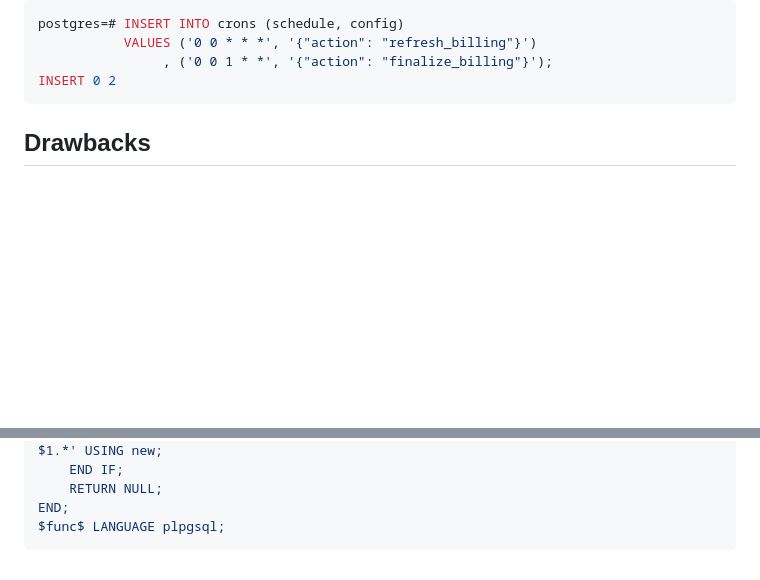
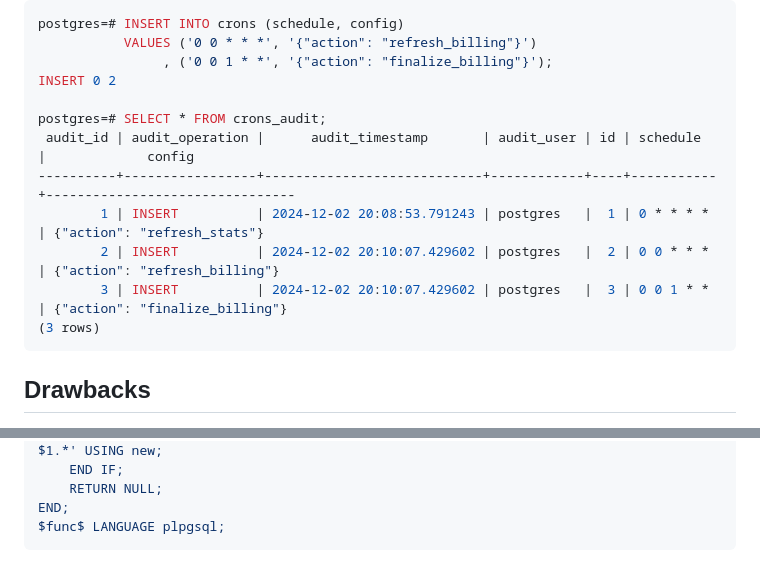
Before and after one commit to emmercm/www, a Markdown page: src/blog/_postgres-audit-triggers.md, 2 parts joined by grey strips. Drawn GitHub-style; blank space fills up the shorter version.

Commit message:
src/blog/_postgres-audit-triggers.md updated from https://stackedit.io/

````diff
--- a/src/blog/_postgres-audit-triggers.md
+++ b/src/blog/_postgres-audit-triggers.md
@@ -127,6 +127,14 @@ postgres=# INSERT INTO crons (schedule, config)
            VALUES ('0 0 * * *', '{"action": "refresh_billing"}')
                 , ('0 0 1 * *', '{"action": "finalize_billing"}');
 INSERT 0 2
+
+postgres=# SELECT * FROM crons_audit;
+ audit_id | audit_operation |      audit_timestamp       | audit_user | id | schedule  |             config
+----------+-----------------+----------------------------+------------+----+-----------+--------------------------------
+        1 | INSERT          | 2024-12-02 20:08:53.791243 | postgres   |  1 | 0 * * * * | {"action": "refresh_stats"}
+        2 | INSERT          | 2024-12-02 20:10:07.429602 | postgres   |  2 | 0 0 * * * | {"action": "refresh_billing"}
+        3 | INSERT          | 2024-12-02 20:10:07.429602 | postgres   |  3 | 0 0 1 * * | {"action": "finalize_billing"}
+(3 rows)
 ```
 
 ## Drawbacks
@@ -152,6 +160,6 @@ END;
 $func$ LANGUAGE plpgsql;
 ```
 <!--stackedit_data:
-eyJoaXN0b3J5IjpbMTgzNDQ4NDM5NCwtMTgxMjkwNzY5NSwtMT
-Y4MzI5Mzc4OSwtMTQzNjA5NTg1MiwtNjMzNDUyOTE2XX0=
+eyJoaXN0b3J5IjpbNjI5ODc4NDExLC0xODEyOTA3Njk1LC0xNj
+gzMjkzNzg5LC0xNDM2MDk1ODUyLC02MzM0NTI5MTZdfQ==
 -->
````
